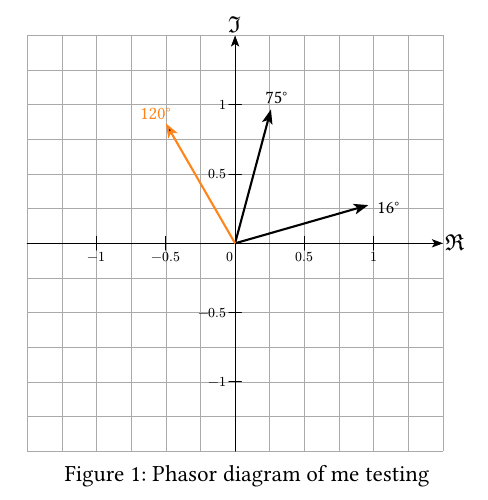
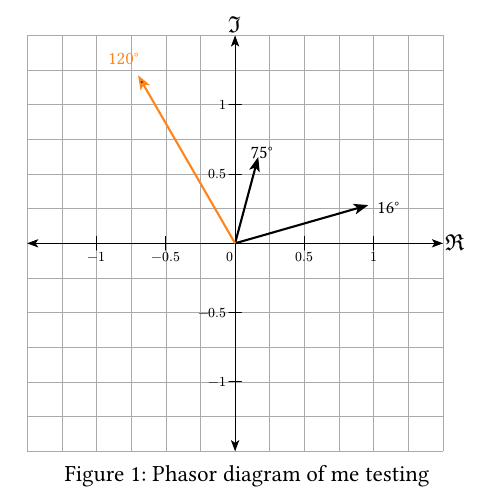
Before and after one commit to Terpity/Phasez, a Typst document (template/main.typ, which reads lib.typ): part of the page, cut so that both start at the same text. The pictures show the PDF file template/main.pdf that the author committed with the source.

Commit message:
Added end arrows; changed the template phasors

```diff
--- a/lib.typ
+++ b/lib.typ
@@ -120,9 +120,9 @@
 
       // circle((0,0), radius: 1)
 
-      line((-(greatestMag + 0.5), 0), ((greatestMag + 0.5), 0), mark: (end: "stealth"))
+      line((-(greatestMag + 0.5), 0), ((greatestMag + 0.5), 0), mark: (start: "stealth", end: "stealth"))
       content((), axesLabels.at(0), anchor: "west")
-      line((0, -(greatestMag + 0.5)), (0, (greatestMag + 0.5)), mark: (end: "stealth"))
+      line((0, -(greatestMag + 0.5)), (0, (greatestMag + 0.5)), mark: (start: "stealth", end: "stealth"))
       content((), axesLabels.at(1), anchor: "south")
 
       for (x, ct) in xAxis {
--- a/template/main.typ
+++ b/template/main.typ
@@ -8,8 +8,8 @@
       length: 6em,
       phasors: (
         (mag: 1, angle: 16deg),
-        (mag: 1, angle: 75deg),
-        (mag: 1, angle: 120deg, colour: orange),
+        (mag: 0.645, angle: 75deg),
+        (mag: 1.4, angle: 120deg, colour: orange),
         // (mag: .5, angle: 30deg),
         // (mag: .5, angle: -60deg),
         // (mag: .5, angle: -153deg),
```
Also changed, not shown: template/main.pdf.
